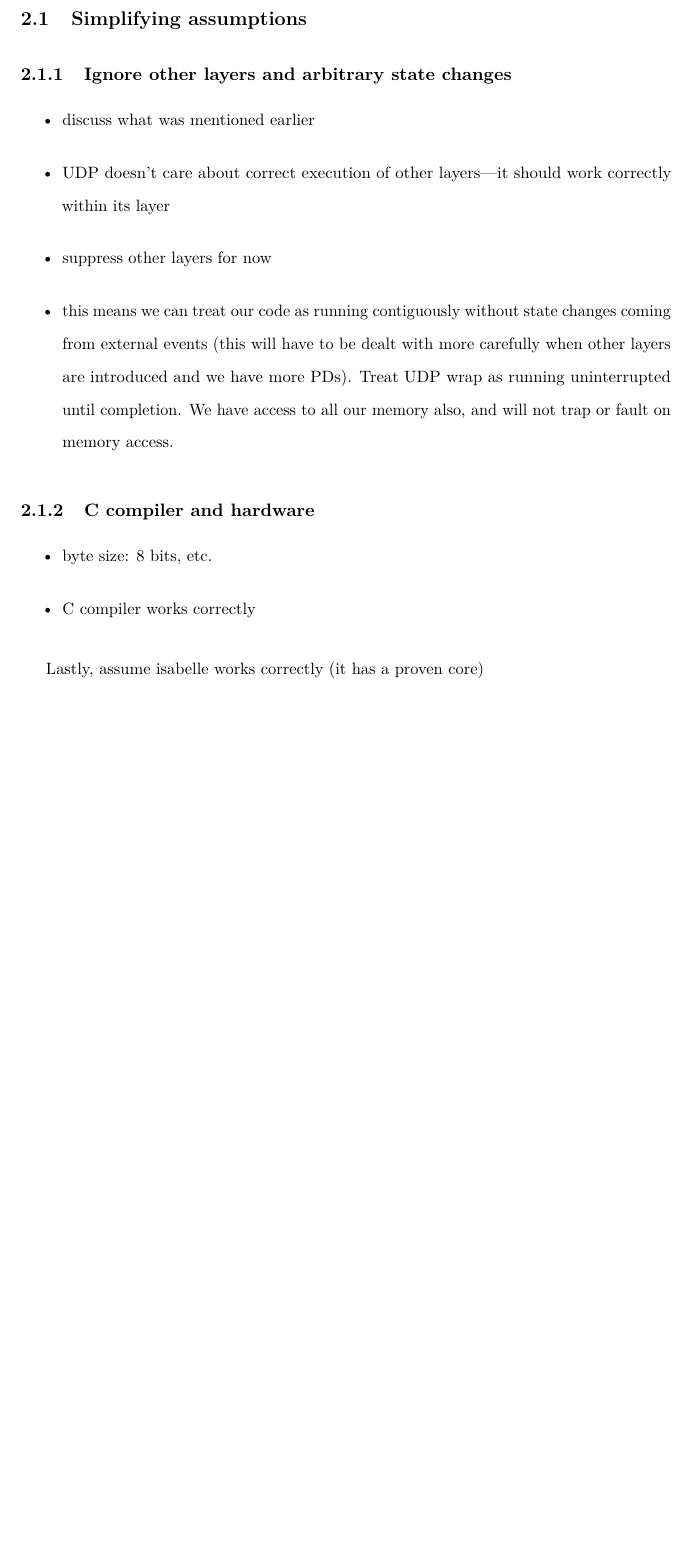
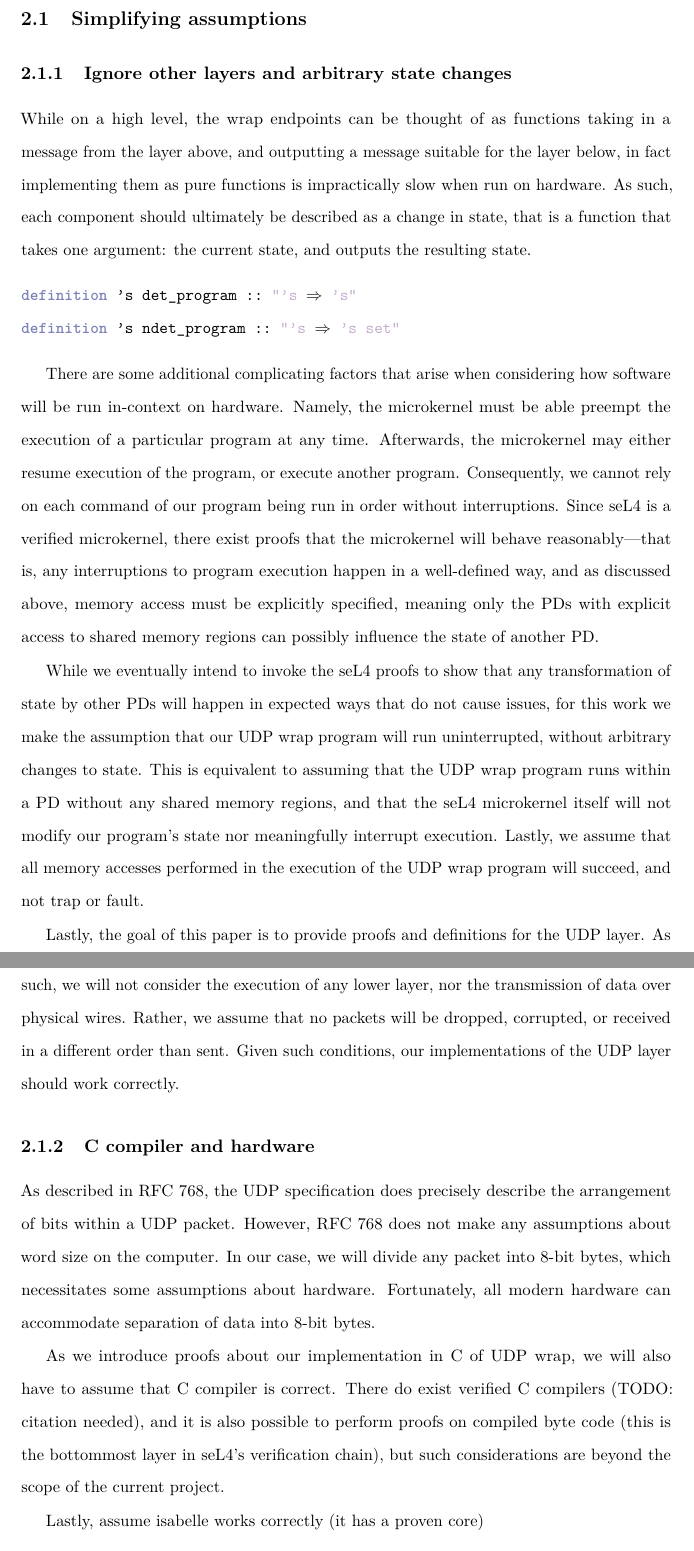
Before and after one commit to rowedaniel/thesis-dependable, a LaTeX thesis (thesis/main.tex): part of page 15 of 27 before the commit and two parts of pages 15 and 16 of 27 after it, the two joined at a grey line, cut so that both start at the same text, the shorter picture padded with empty space. Compiled offline with pdfLaTeX.

Commit message:
feat: work on 'Our Work' section

```diff
--- a/thesis/main.tex
+++ b/thesis/main.tex
@@ -339,26 +339,70 @@ better, but proofs harder
 \chapter{Our Work}
 \section{Simplifying assumptions}
 \subsection{Ignore other layers and arbitrary state changes}
-\begin{itemize}
-    \item discuss what was mentioned earlier
-    \item UDP doesn't care about correct execution of other layers---it should work correctly within its layer
-    \item suppress other layers for now
-    \item this means we can treat our code as running contiguously without state changes coming from external events (this will have to be dealt with more carefully when other layers are introduced and we have more PDs).
-        Treat UDP wrap as running uninterrupted until completion.
-        We have access to all our memory also, and will not trap or fault on memory access.
-    % \item all layers below UDP work (prove this later)
-    % \item hardware assumptions.
-    %     \begin{itemize}
-    %         \item no packets dropped
-    %         \item no packets corrupted
-    %         \item packets are received in the order they are sent
-    %     \end{itemize}
-\end{itemize}
+While on a high level, the wrap endpoints can be thought of as
+functions taking in a message from the layer above, and outputting a message
+suitable for the layer below, in fact implementing them as pure functions
+is impractically slow when run on hardware.
+As such, each component should ultimately be described as a change in state,
+that is a function that takes one argument: the current state, and outputs
+the resulting state.
+
+% TODO: should this be a figure?
+\begin{lstlisting}[language=isabelle]
+definition 's det_program :: "'s $\Rightarrow$ 's"
+definition 's ndet_program :: "'s $\Rightarrow$ 's set"
+\end{lstlisting}
+
+There are some additional complicating factors that arise when considering
+how software will be run in-context on hardware.
+Namely, the microkernel must be able preempt the execution
+of a particular program at any time.
+Afterwards, the microkernel may either resume execution of the program,
+or execute another program.
+Consequently, we cannot rely on each command of our program
+being run in order without interruptions.
+Since seL4 is a verified microkernel, there exist proofs that the microkernel
+will behave reasonably---that is, any interruptions to program execution
+happen in a well-defined way, and as discussed above, memory access must
+be explicitly specified, meaning only the PDs with explicit access to
+shared memory regions can possibly influence the state of another PD.
+
+While we eventually intend to invoke the seL4 proofs to show that any transformation of state by other PDs will happen in expected ways that do not cause issues,
+for this work we make the assumption that
+our UDP wrap program will run uninterrupted, without arbitrary changes
+to state.
+This is equivalent to assuming that the UDP wrap program runs within
+a PD without any shared memory regions, and that the seL4 microkernel itself
+will not modify our program's state nor meaningfully interrupt execution.
+Lastly, we assume that all memory accesses performed in the execution of
+the UDP wrap program will succeed, and not trap or fault.
+% TODO: this is clunky
+
+Lastly, the goal of this paper is to provide proofs and definitions for the UDP
+layer.
+As such, we will not consider the execution of any lower layer, nor
+the transmission of data over physical wires.
+Rather, we assume that no packets will be dropped, corrupted, or received in
+a different order than sent.
+Given such conditions, our implementations of the UDP layer should work correctly.
+
 \subsection{C compiler and hardware}
-\begin{itemize}
-    \item byte size: 8 bits, etc.
-    \item C compiler works correctly
-\end{itemize}
+As described in RFC 768, the UDP specification does precisely describe
+the arrangement of bits within a UDP packet.
+However, RFC 768 does not make any assumptions about word size on the computer.
+In our case, we will divide any packet into 8-bit bytes,
+which necessitates some assumptions about hardware.
+Fortunately, all modern hardware can accommodate separation of data
+into 8-bit bytes.
+% TODO: clunky?
+
+As we introduce proofs about our implementation in C of UDP wrap,
+we will also have to assume that C compiler is correct.
+There do exist verified C compilers (TODO: citation needed),
+and it is also possible to perform proofs on compiled byte code
+(this is the bottommost layer in seL4's verification chain),
+but such considerations are beyond the scope of the current project.
+% TODO: mention unspecified C behavior?
 
 Lastly, assume isabelle works correctly (it has a proven core)
 
```
